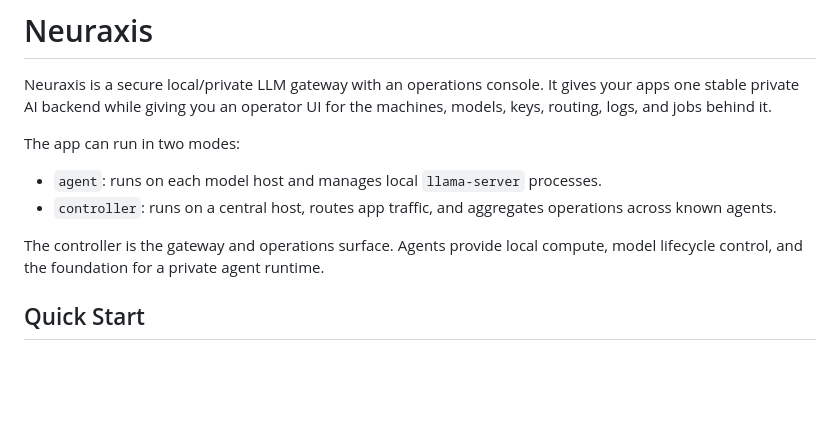
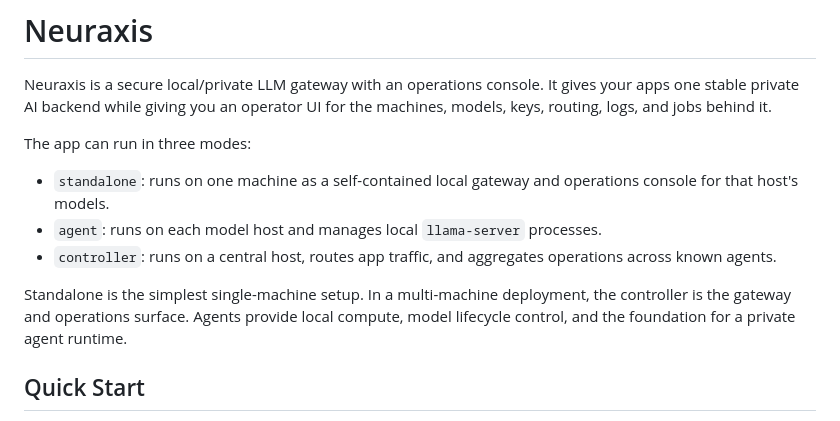
Before and after one commit to rsmith87/llama-pack, a Markdown page: README.md, the part around the change. Rendered like a GitHub page; blank space fills up the shorter version.

Commit message:
talk about standalone mode in readme

```diff
--- a/README.md
+++ b/README.md
@@ -4,12 +4,16 @@ Neuraxis is a secure local/private LLM gateway with an operations console.
 It gives your apps one stable private AI backend while giving you an operator UI
 for the machines, models, keys, routing, logs, and jobs behind it.
 
-The app can run in two modes:
+The app can run in three modes:
 
+- `standalone`: runs on one machine as a self-contained local gateway and
+  operations console for that host's models.
 - `agent`: runs on each model host and manages local `llama-server` processes.
-- `controller`: runs on a central host, routes app traffic, and aggregates operations across known agents.
+- `controller`: runs on a central host, routes app traffic, and aggregates
+  operations across known agents.
 
-The controller is the gateway and operations surface. Agents provide local
+Standalone is the simplest single-machine setup. In a multi-machine deployment,
+the controller is the gateway and operations surface. Agents provide local
 compute, model lifecycle control, and the foundation for a private agent
 runtime.
 
```
